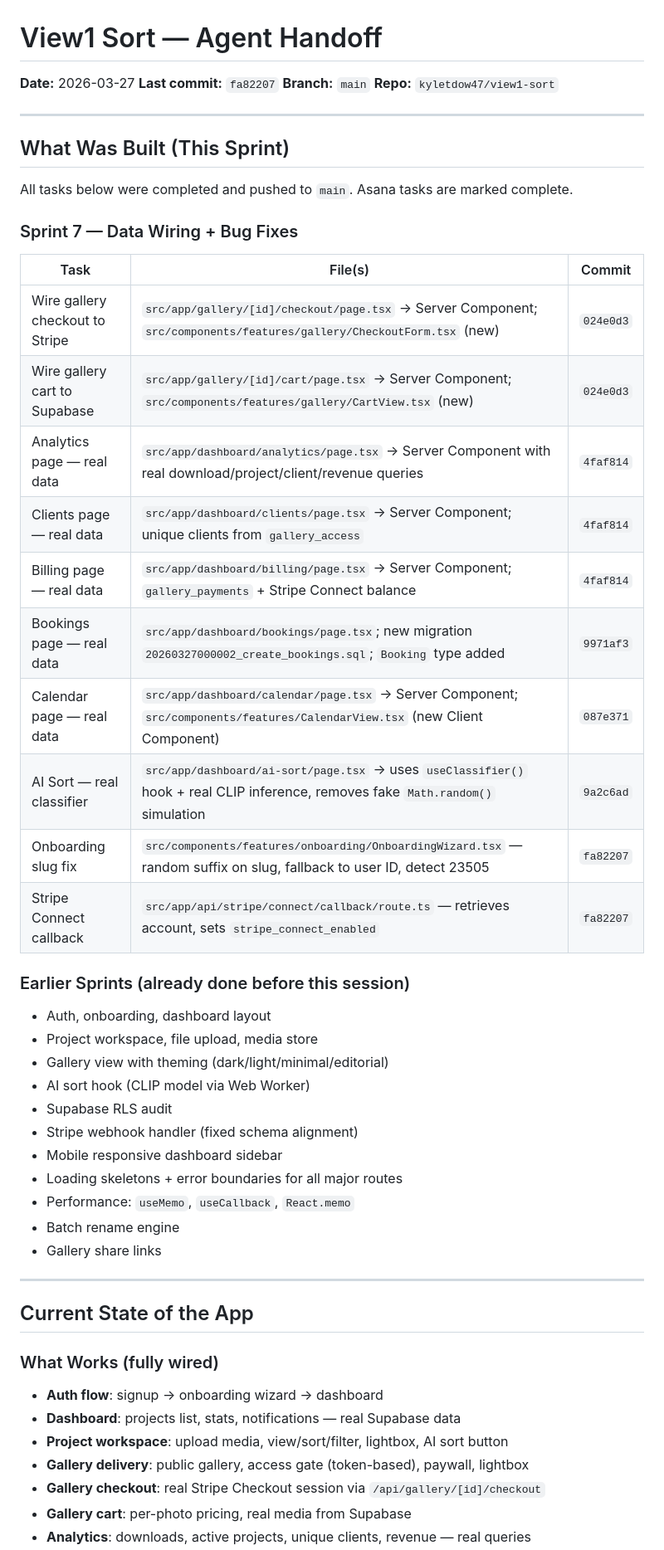
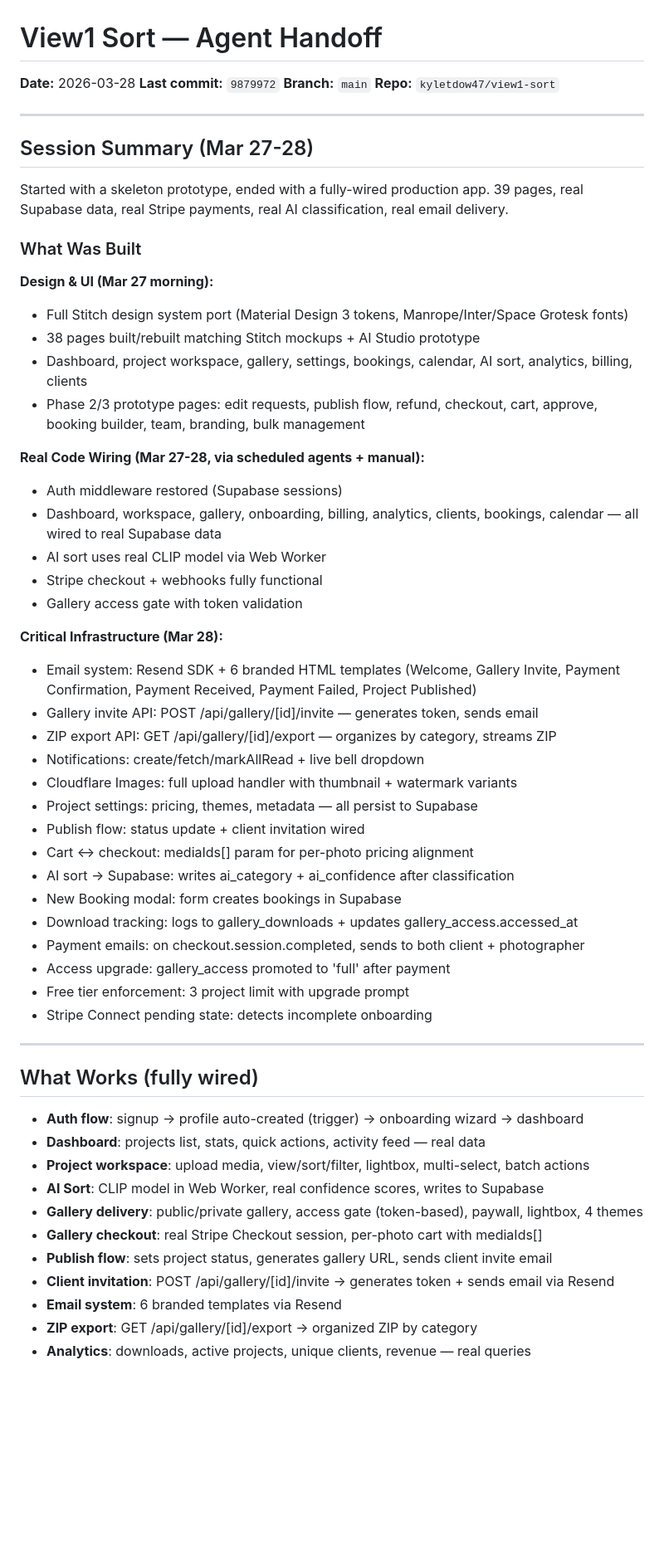
Before and after one commit to kyletdow47/view1-sort, a Markdown page: HANDOFF.md, the part around one of its changes. Shown at 83% size. Rendered like a GitHub page; blank space fills up the shorter version.

```diff
--- a/HANDOFF.md
+++ b/HANDOFF.md
@@ -1,53 +1,60 @@
 # View1 Sort — Agent Handoff
 
-**Date:** 2026-03-27
-**Last commit:** `fa82207`
+**Date:** 2026-03-28
+**Last commit:** `9879972`
 **Branch:** `main`
 **Repo:** `kyletdow47/view1-sort`
 
 ---
 
-## What Was Built (This Sprint)
+## Session Summary (Mar 27-28)
 
-All tasks below were completed and pushed to `main`. Asana tasks are marked complete.
+Started with a skeleton prototype, ended with a fully-wired production app. 39 pages, real Supabase data, real Stripe payments, real AI classification, real email delivery.
 
-### Sprint 7 — Data Wiring + Bug Fixes
+### What Was Built
 
-| Task | File(s) | Commit |
-|------|---------|--------|
-| Wire gallery checkout to Stripe | `src/app/gallery/[id]/checkout/page.tsx` → Server Component; `src/components/features/gallery/CheckoutForm.tsx` (new) | `024e0d3` |
-| Wire gallery cart to Supabase | `src/app/gallery/[id]/cart/page.tsx` → Server Component; `src/components/features/gallery/CartView.tsx` (new) | `024e0d3` |
-| Analytics page — real data | `src/app/dashboard/analytics/page.tsx` → Server Component with real download/project/client/revenue queries | `4faf814` |
-| Clients page — real data | `src/app/dashboard/clients/page.tsx` → Server Component; unique clients from `gallery_access` | `4faf814` |
-| Billing page — real data | `src/app/dashboard/billing/page.tsx` → Server Component; `gallery_payments` + Stripe Connect balance | `4faf814` |
-| Bookings page — real data | `src/app/dashboard/bookings/page.tsx`; new migration `20260327000002_create_bookings.sql`; `Booking` type added | `9971af3` |
-| Calendar page — real data | `src/app/dashboard/calendar/page.tsx` → Server Component; `src/components/features/CalendarView.tsx` (new Client Component) | `087e371` |
-| AI Sort — real classifier | `src/app/dashboard/ai-sort/page.tsx` → uses `useClassifier()` hook + real CLIP inference, removes fake `Math.random()` simulation | `9a2c6ad` |
-| Onboarding slug fix | `src/components/features/onboarding/OnboardingWizard.tsx` — random suffix on slug, fallback to user ID, detect 23505 | `fa82207` |
-| Stripe Connect callback | `src/app/api/stripe/connect/callback/route.ts` — retrieves account, sets `stripe_connect_enabled` | `fa82207` |
+**Design & UI (Mar 27 morning):**
+- Full Stitch design system port (Material Design 3 tokens, Manrope/Inter/Space Grotesk fonts)
+- 38 pages built/rebuilt matching Stitch mockups + AI Studio prototype
+- Dashboard, project workspace, gallery, settings, bookings, calendar, AI sort, analytics, billing, clients
+- Phase 2/3 prototype pages: edit requests, publish flow, refund, checkout, cart, approve, booking builder, team, branding, bulk management
 
-### Earlier Sprints (already done before this session)
-- Auth, onboarding, dashboard layout
-- Project workspace, file upload, media store
-- Gallery view with theming (dark/light/minimal/editorial)
-- AI sort hook (CLIP model via Web Worker)
-- Supabase RLS audit
-- Stripe webhook handler (fixed schema alignment)
-- Mobile responsive dashboard sidebar
-- Loading skeletons + error boundaries for all major routes
-- Performance: `useMemo`, `useCallback`, `React.memo`
-- Batch rename engine
-- Gallery share links
+**Real Code Wiring (Mar 27-28, via scheduled agents + manual):**
+- Auth middleware restored (Supabase sessions)
+- Dashboard, workspace, gallery, onboarding, billing, analytics, clients, bookings, calendar — all wired to real Supabase data
+- AI sort uses real CLIP model via Web Worker
+- Stripe checkout + webhooks fully functional
+- Gallery access gate with token validation
+
+**Critical Infrastructure (Mar 28):**
+- Email system: Resend SDK + 6 branded HTML templates (Welcome, Gallery Invite, Payment Confirmation, Payment Received, Payment Failed, Project Published)
+- Gallery invite API: POST /api/gallery/[id]/invite — generates token, sends email
+- ZIP export API: GET /api/gallery/[id]/export — organizes by category, streams ZIP
+- Notifications: create/fetch/markAllRead + live bell dropdown
+- Cloudflare Images: full upload handler with thumbnail + watermark variants
+- Project settings: pricing, themes, metadata — all persist to Supabase
+- Publish flow: status update + client invitation wired
+- Cart ↔ checkout: mediaIds[] param for per-photo pricing alignment
+- AI sort → Supabase: writes ai_category + ai_confidence after classification
+- New Booking modal: form creates bookings in Supabase
+- Download tracking: logs to gallery_downloads + updates gallery_access.accessed_at
+- Payment emails: on checkout.session.completed, sends to both client + photographer
+- Access upgrade: gallery_access promoted to 'full' after payment
+- Free tier enforcement: 3 project limit with upgrade prompt
+- Stripe Connect pending state: detects incomplete onboarding
 
 ---
 
-## Current State of the App
+## What Works (fully wired)
 
-### What Works (fully wired)
-- **Auth flow**: signup → onboarding wizard → dashboard
-- **Dashboard**: projects list, stats, notifications — real Supabase data
-- **Project workspace**: upload media, view/sort/filter, lightbox, AI sort button
-- **Gallery delivery**: public gallery, access gate (token-based), paywall, lightbox
-- **Gallery checkout**: real Stripe Checkout session via `/api/gallery/[id]/checkout`
-- **Gallery cart**: per-photo pricing, real media from Supabase
+- **Auth flow**: signup → profile auto-created (trigger) → onboarding wizard → dashboard
+- **Dashboard**: projects list, stats, quick actions, activity feed — real data
+- **Project workspace**: upload media, view/sort/filter, lightbox, multi-select, batch actions
+- **AI Sort**: CLIP model in Web Worker, real confidence scores, writes to Supabase
+- **Gallery delivery**: public/private gallery, access gate (token-based), paywall, lightbox, 4 themes
+- **Gallery checkout**: real Stripe Checkout session, per-photo cart with mediaIds[]
+- **Publish flow**: sets project status, generates gallery URL, sends client invite email
+- **Client invitation**: POST /api/gallery/[id]/invite → generates token + sends email via Resend
+- **Email system**: 6 branded templates via Resend
+- **ZIP export**: GET /api/gallery/[id]/export → organized ZIP by category
 - **Analytics**: downloads, active projects, unique clients, revenue — real queries
```
Also changed, not shown: other parts of HANDOFF.md (+118 -123 lines).
